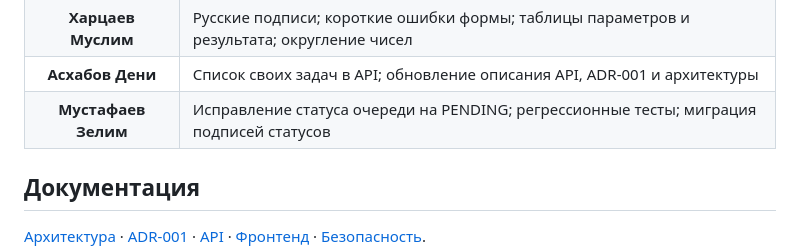
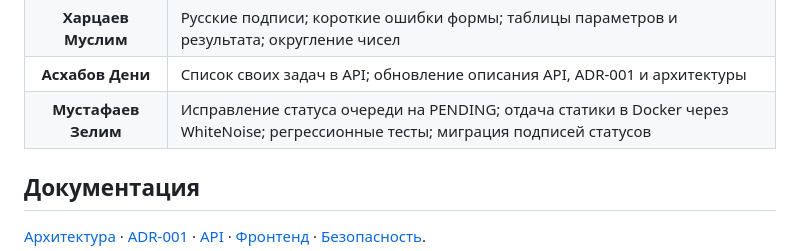
Before and after one commit to maillzz/ddt_poker, a Markdown page: README.md, the part around the change. Rendered like a GitHub page.

Commit message:
docs: mention WhiteNoise in contribution table

```diff
--- a/README.md
+++ b/README.md
@@ -203,7 +203,8 @@ python manage.py makemigrations --check --dry-run
     </tr>
     <tr>
       <th>Мустафаев Зелим</th>
-      <td>Исправление статуса очереди на PENDING; регрессионные тесты; миграция подписей статусов</td>
+      <td>Исправление статуса очереди на PENDING; отдача статики в Docker через WhiteNoise;
+      регрессионные тесты; миграция подписей статусов</td>
     </tr>
   </tbody>
 </table>
```
